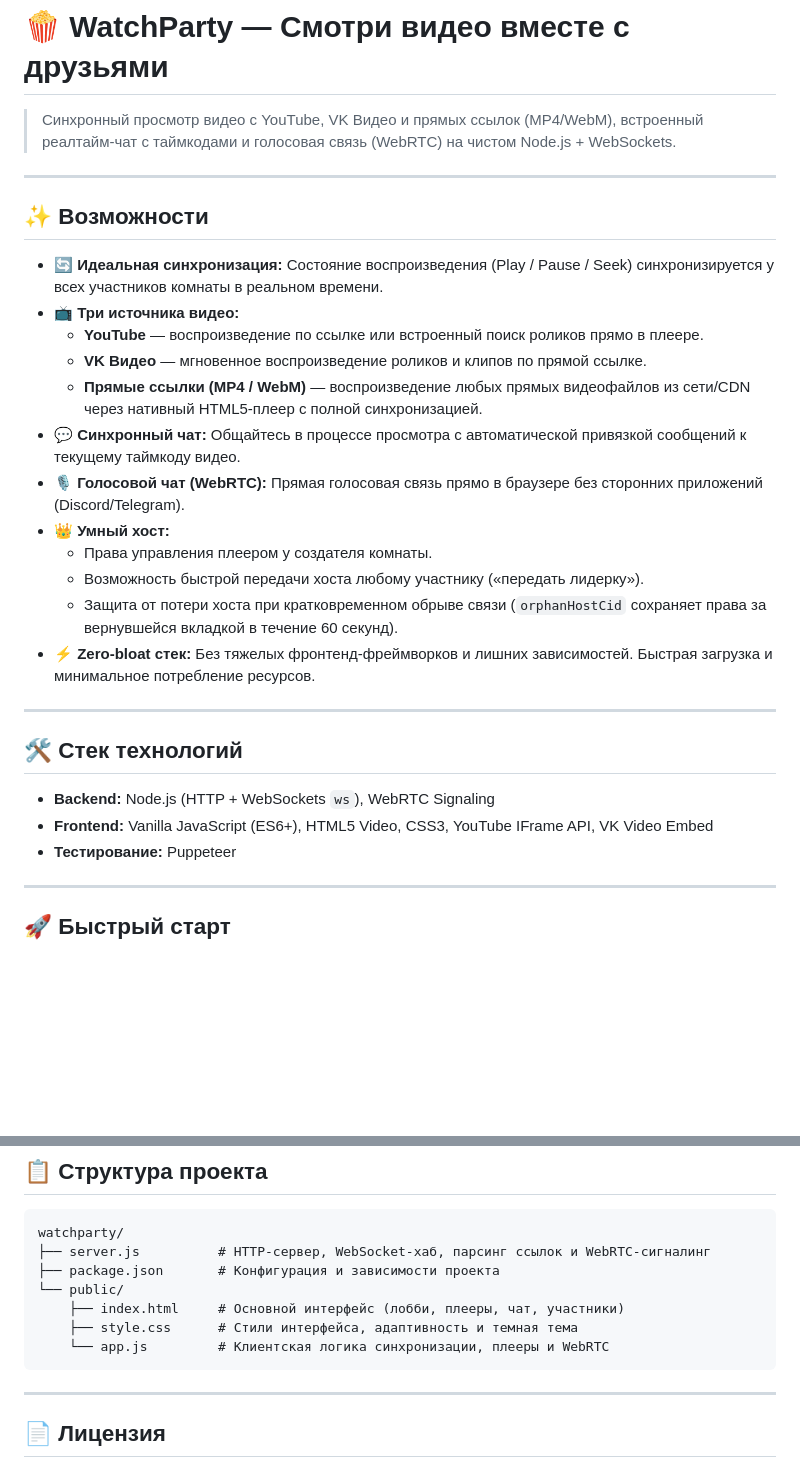
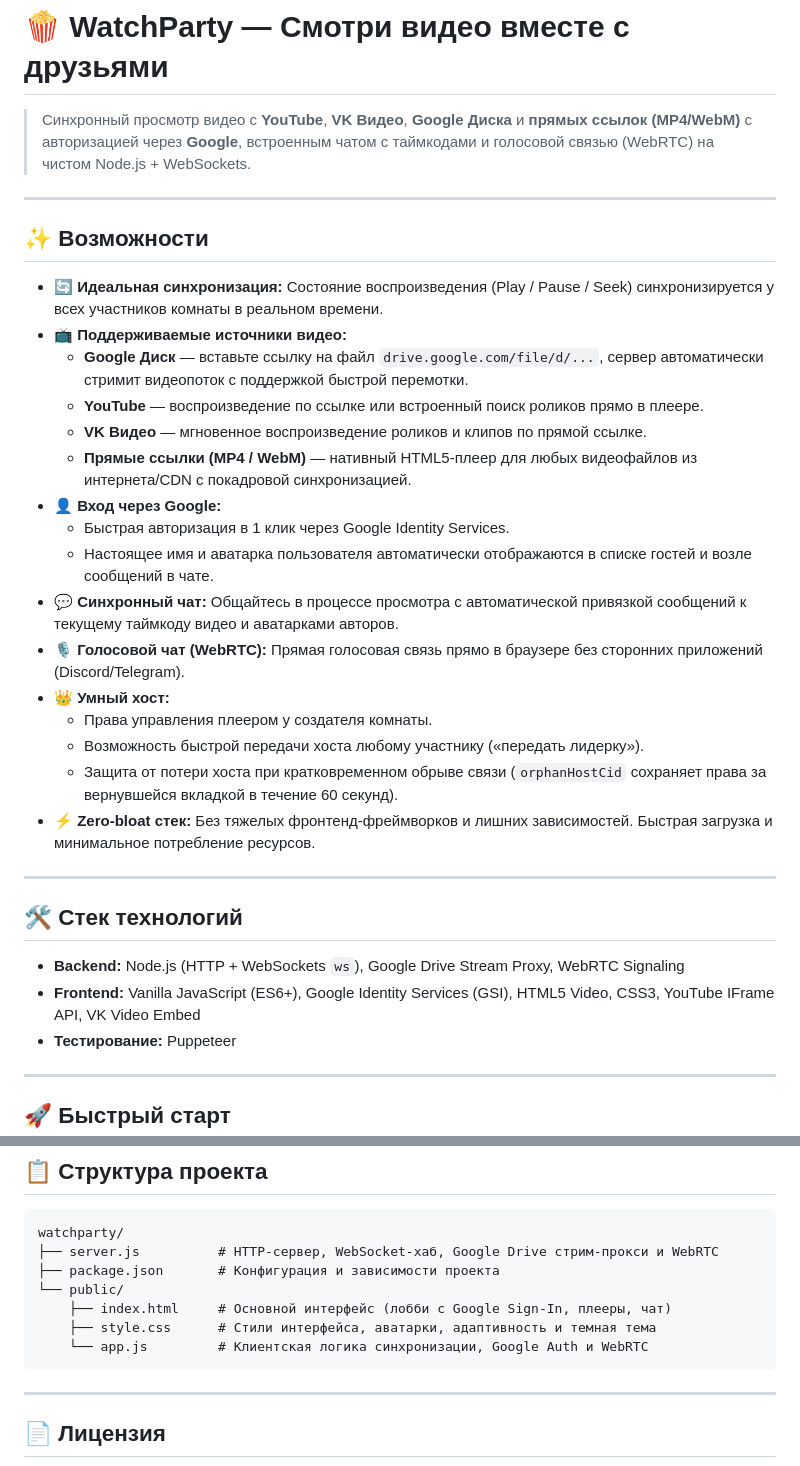
Before and after one commit to abdullah66999/watchparty, a Markdown page: README.md, 2 parts joined by grey strips. Drawn GitHub-style; blank space fills up the shorter version.

Commit message:
docs: document Google Drive and Google Sign-In features

````diff
--- a/README.md
+++ b/README.md
@@ -1,17 +1,21 @@
 # 🍿 WatchParty — Смотри видео вместе с друзьями
 
-> Синхронный просмотр видео с YouTube, VK Видео и прямых ссылок (MP4/WebM), встроенный реалтайм-чат с таймкодами и голосовая связь (WebRTC) на чистом Node.js + WebSockets.
+> Синхронный просмотр видео с **YouTube**, **VK Видео**, **Google Диска** и **прямых ссылок (MP4/WebM)** с авторизацией через **Google**, встроенным чатом с таймкодами и голосовой связью (WebRTC) на чистом Node.js + WebSockets.
 
 ---
 
 ## ✨ Возможности
 
 * 🔄 **Идеальная синхронизация:** Состояние воспроизведения (Play / Pause / Seek) синхронизируется у всех участников комнаты в реальном времени.
-* 📺 **Три источника видео:**
+* 📺 **Поддерживаемые источники видео:**
+  * **Google Диск** — вставьте ссылку на файл `drive.google.com/file/d/...`, сервер автоматически стримит видеопоток с поддержкой быстрой перемотки.
   * **YouTube** — воспроизведение по ссылке или встроенный поиск роликов прямо в плеере.
   * **VK Видео** — мгновенное воспроизведение роликов и клипов по прямой ссылке.
-  * **Прямые ссылки (MP4 / WebM)** — воспроизведение любых прямых видеофайлов из сети/CDN через нативный HTML5-плеер с полной синхронизацией.
-* 💬 **Синхронный чат:** Общайтесь в процессе просмотра с автоматической привязкой сообщений к текущему таймкоду видео.
+  * **Прямые ссылки (MP4 / WebM)** — нативный HTML5-плеер для любых видеофайлов из интернета/CDN с покадровой синхронизацией.
+* 👤 **Вход через Google:**
+  * Быстрая авторизация в 1 клик через Google Identity Services.
+  * Настоящее имя и аватарка пользователя автоматически отображаются в списке гостей и возле сообщений в чате.
+* 💬 **Синхронный чат:** Общайтесь в процессе просмотра с автоматической привязкой сообщений к текущему таймкоду видео и аватарками авторов.
 * 🎙 **Голосовой чат (WebRTC):** Прямая голосовая связь прямо в браузере без сторонних приложений (Discord/Telegram).
 * 👑 **Умный хост:**
   * Права управления плеером у создателя комнаты.
@@ -23,8 +27,8 @@
 
 ## 🛠 Стек технологий
 
-* **Backend:** Node.js (HTTP + WebSockets `ws`), WebRTC Signaling
-* **Frontend:** Vanilla JavaScript (ES6+), HTML5 Video, CSS3, YouTube IFrame API, VK Video Embed
+* **Backend:** Node.js (HTTP + WebSockets `ws`), Google Drive Stream Proxy, WebRTC Signaling
+* **Frontend:** Vanilla JavaScript (ES6+), Google Identity Services (GSI), HTML5 Video, CSS3, YouTube IFrame API, VK Video Embed
 * **Тестирование:** Puppeteer
 
 ---
@@ -64,12 +68,12 @@ PORT=3000
 
 ```text
 watchparty/
-├── server.js          # HTTP-сервер, WebSocket-хаб, парсинг ссылок и WebRTC-сигналинг
+├── server.js          # HTTP-сервер, WebSocket-хаб, Google Drive стрим-прокси и WebRTC
 ├── package.json       # Конфигурация и зависимости проекта
 └── public/
-    ├── index.html     # Основной интерфейс (лобби, плееры, чат, участники)
-    ├── style.css      # Стили интерфейса, адаптивность и темная тема
-    └── app.js         # Клиентская логика синхронизации, плееры и WebRTC
+    ├── index.html     # Основной интерфейс (лобби с Google Sign-In, плееры, чат)
+    ├── style.css      # Стили интерфейса, аватарки, адаптивность и темная тема
+    └── app.js         # Клиентская логика синхронизации, Google Auth и WebRTC
 ```
 
 ---
````
